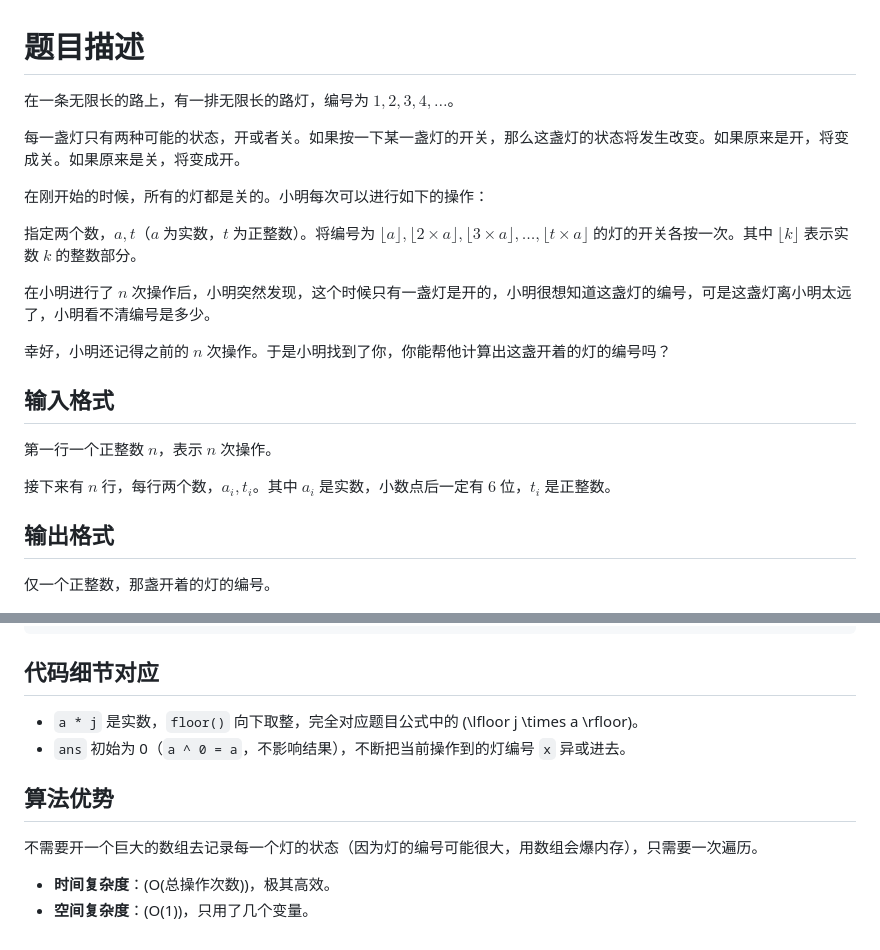
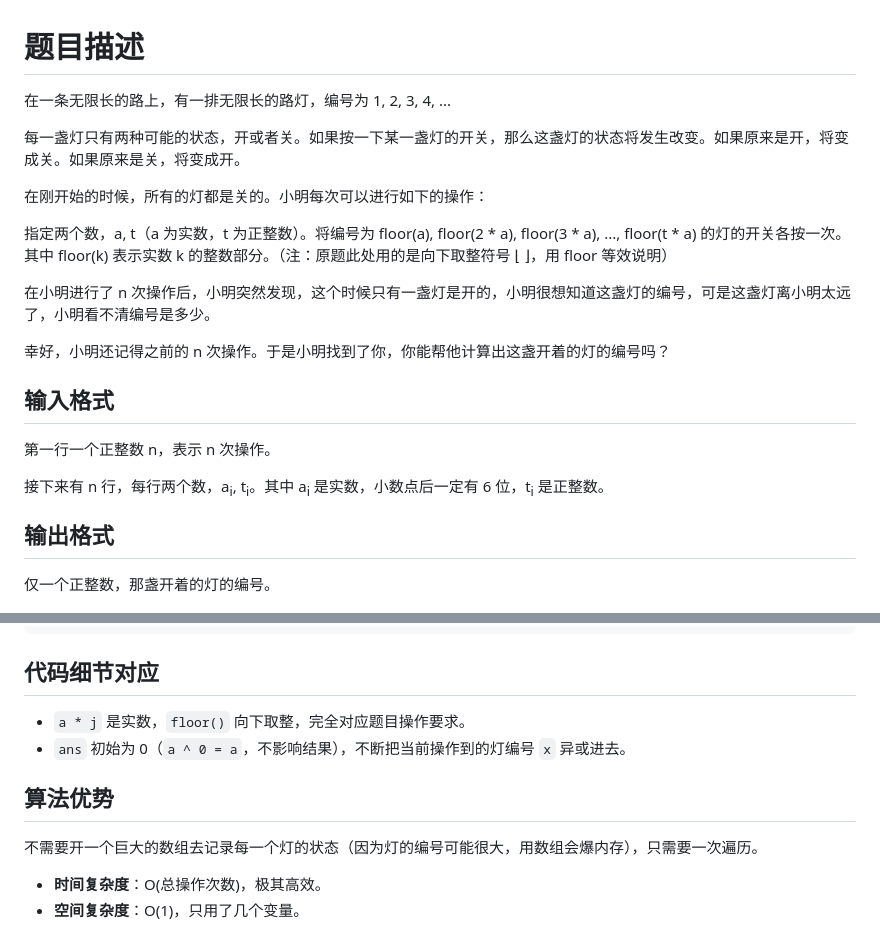
Before and after one commit to Cloverine-Hou/Computer-Science-and-Technology-2604, a Markdown page: Notes/P-1161-开灯-异或原理.md, 2 parts joined by grey strips. GitHub-like rendering.

Commit message:
Refine formatting and clarity in problem description
Updated the formatting and clarity of the problem description and code details in the document.

```diff
--- a/Notes/P-1161-开灯-异或原理.md
+++ b/Notes/P-1161-开灯-异或原理.md
@@ -1,22 +1,22 @@
 # 题目描述
 
-在一条无限长的路上，有一排无限长的路灯，编号为 $1, 2, 3, 4, \dots$。
+在一条无限长的路上，有一排无限长的路灯，编号为 1, 2, 3, 4, ...
 
 每一盏灯只有两种可能的状态，开或者关。如果按一下某一盏灯的开关，那么这盏灯的状态将发生改变。如果原来是开，将变成关。如果原来是关，将变成开。
 
 在刚开始的时候，所有的灯都是关的。小明每次可以进行如下的操作：
 
-指定两个数，$a, t$（$a$ 为实数，$t$ 为正整数）。将编号为 $\lfloor a \rfloor, \lfloor 2 \times a \rfloor, \lfloor 3 \times a \rfloor, \dots, \lfloor t \times a \rfloor$ 的灯的开关各按一次。其中 $\lfloor k \rfloor$ 表示实数 $k$ 的整数部分。
+指定两个数，a, t（a 为实数，t 为正整数）。将编号为 floor(a), floor(2 * a), floor(3 * a), ..., floor(t * a) 的灯的开关各按一次。其中 floor(k) 表示实数 k 的整数部分。（注：原题此处用的是向下取整符号 ⌊ ⌋，用 floor 等效说明）
 
-在小明进行了 $n$ 次操作后，小明突然发现，这个时候只有一盏灯是开的，小明很想知道这盏灯的编号，可是这盏灯离小明太远了，小明看不清编号是多少。
+在小明进行了 n 次操作后，小明突然发现，这个时候只有一盏灯是开的，小明很想知道这盏灯的编号，可是这盏灯离小明太远了，小明看不清编号是多少。
 
-幸好，小明还记得之前的 $n$ 次操作。于是小明找到了你，你能帮他计算出这盏开着的灯的编号吗？
+幸好，小明还记得之前的 n 次操作。于是小明找到了你，你能帮他计算出这盏开着的灯的编号吗？
 
 ## 输入格式
 
-第一行一个正整数 $n$，表示 $n$ 次操作。
+第一行一个正整数 n，表示 n 次操作。
 
-接下来有 $n$ 行，每行两个数，$a_i, t_i$。其中 $a_i$ 是实数，小数点后一定有 $6$ 位，$t_i$ 是正整数。
+接下来有 n 行，每行两个数，a<sub>i</sub>, t<sub>i</sub>。其中 a<sub>i</sub> 是实数，小数点后一定有 6 位，t<sub>i</sub> 是正整数。
 
 ## 输出格式
 
@@ -90,11 +90,11 @@ int main() {
 
 ## 代码细节对应
 
-* `a * j` 是实数，`floor()` 向下取整，完全对应题目公式中的 \(\lfloor j \times a \rfloor\)。
+* `a * j` 是实数，`floor()` 向下取整，完全对应题目操作要求。
 * `ans` 初始为 0（`a ^ 0 = a`，不影响结果），不断把当前操作到的灯编号 `x` 异或进去。
 
 ## 算法优势
 
 不需要开一个巨大的数组去记录每一个灯的状态（因为灯的编号可能很大，用数组会爆内存），只需要一次遍历。
-* **时间复杂度**：\(O(总操作次数)\)，极其高效。
-* **空间复杂度**：\(O(1)\)，只用了几个变量。
+* **时间复杂度**：O(总操作次数)，极其高效。
+* **空间复杂度**：O(1)，只用了几个变量。
```
